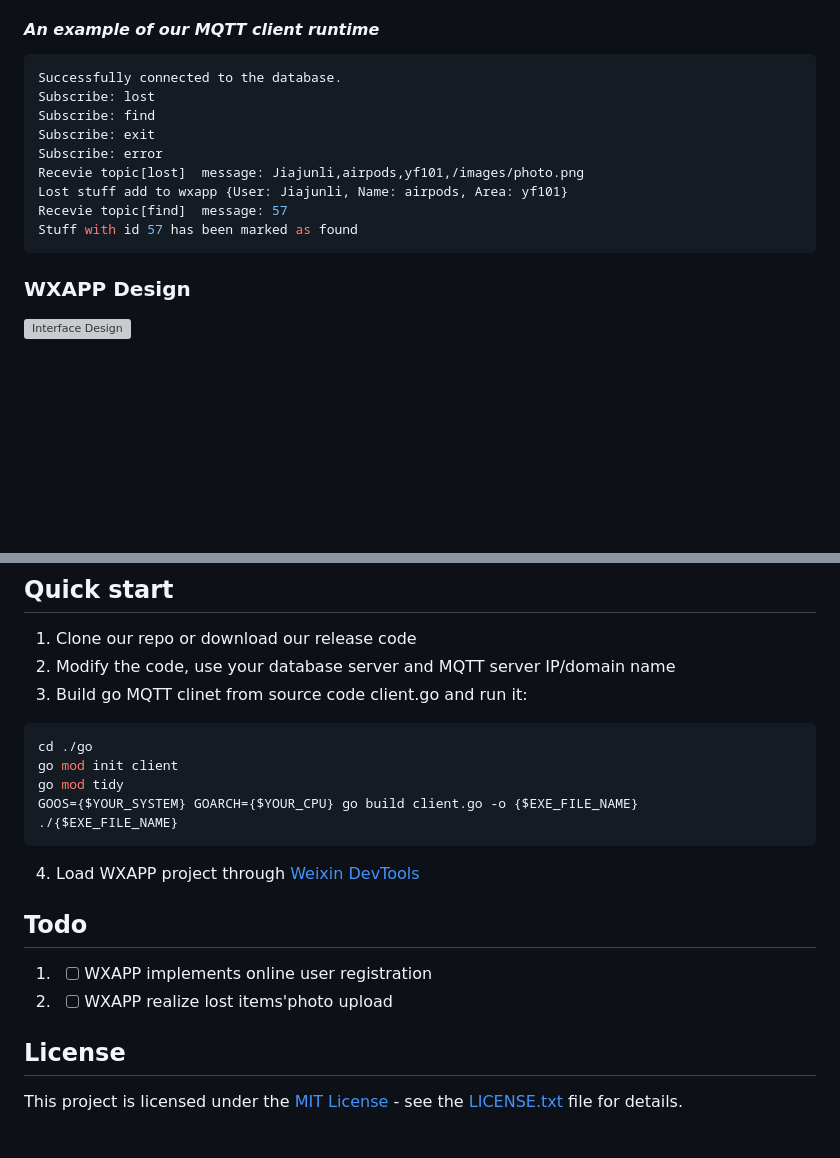
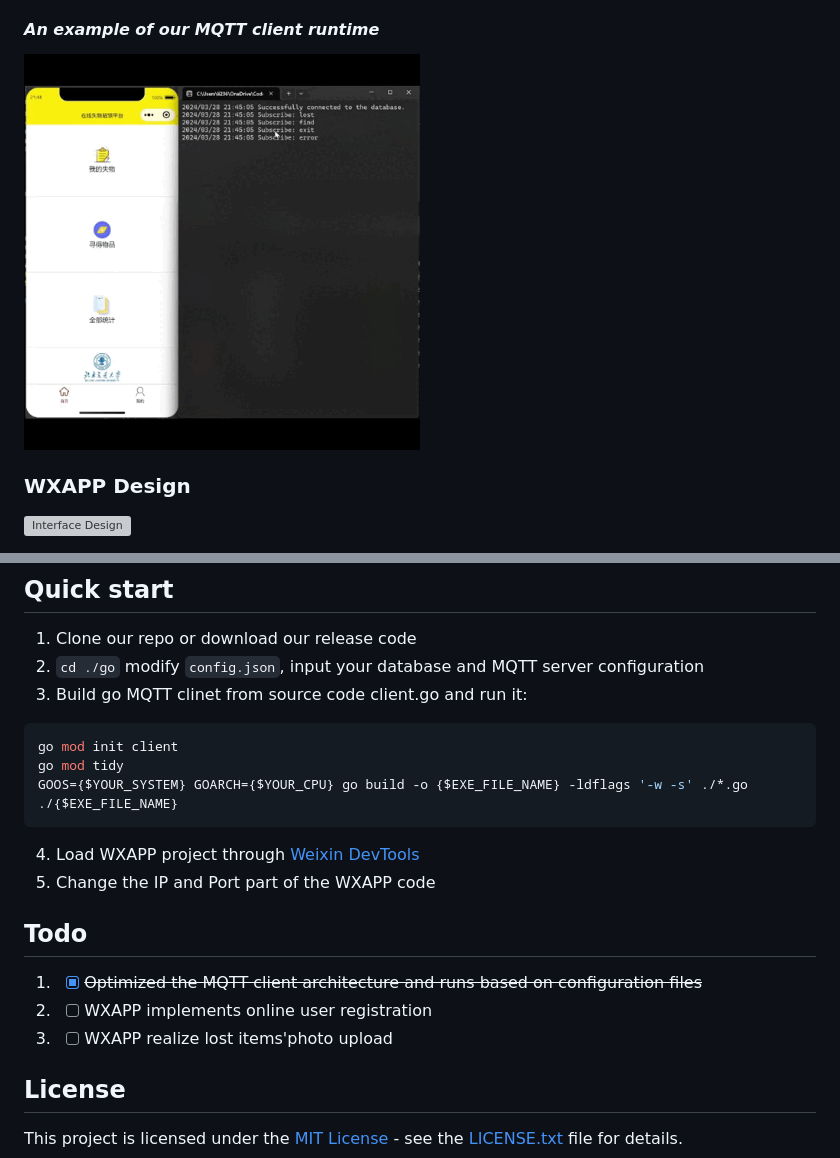
Before and after one commit to JJLi0427/MQTT_LostFind_WXAPP, a Markdown page: README.md, 2 parts joined by grey strips. Drawn GitHub-style; pictures changed too: display/mqttclient.gif (added); blank space fills up the shorter version; grey boxes are pictures that could not be loaded.

Commit message:
change go client structure

````diff
--- a/README.md
+++ b/README.md
@@ -67,17 +67,7 @@ In this project, we adopt a front-end and back-end separation approach. The fron
 ### MQTT Communication
 In the Internet of Things communication, MQTT is the first choice of most people, this protocol adopts a publish/subscribe model, only subscribed to a specific topic can receive a specific message, all communication is based on the MQTT server to do the relay, which improves the security and transmission efficiency. Based on this, we develop a communication client between the Lost and Found Mini Program and the back-end database, receive the subscribed messages and then operate the database, so that we can ensure the security of information release and the efficiency of communication on campus.
 #### *An example of our MQTT client runtime*
-```shell
-Successfully connected to the database.
-Subscribe: lost
-Subscribe: find
-Subscribe: exit
-Subscribe: error
-Recevie topic[lost]  message: Jiajunli,airpods,yf101,/images/photo.png
-Lost stuff add to wxapp {User: Jiajunli, Name: airpods, Area: yf101}
-Recevie topic[find]  message: 57
-Stuff with id 57 has been marked as found
-```
+<img src="./display/mqttclient.gif" width="50%">
 
 ### WXAPP Design
 ![Interface Design](./display/wxappdesign.jpg)
@@ -125,19 +115,20 @@ Stuff with id 57 has been marked as found
 
 ## Quick start
 1. Clone our repo or download our release code
-2. Modify the code, use your database server and MQTT server IP/domain name
+2. `cd ./go` modify `config.json`, input your database and MQTT server configuration
 3. Build go MQTT clinet from source code client.go and run it:
 ```shell
-cd ./go
 go mod init client
 go mod tidy
-GOOS={$YOUR_SYSTEM} GOARCH={$YOUR_CPU} go build client.go -o {$EXE_FILE_NAME}
+GOOS={$YOUR_SYSTEM} GOARCH={$YOUR_CPU} go build -o {$EXE_FILE_NAME} -ldflags '-w -s' ./*.go
 ./{$EXE_FILE_NAME}
 ```
 4. Load WXAPP project through [Weixin DevTools](https://developers.weixin.qq.com/miniprogram/dev/devtools/download.html)
+5. Change the IP and Port part of the WXAPP code
 ## Todo
-1. -[ ] WXAPP implements online user registration
-2. -[ ] WXAPP realize lost items'photo upload
+1. -[x] ~~Optimized the MQTT client architecture and runs based on configuration files~~
+2. -[ ] WXAPP implements online user registration
+3. -[ ] WXAPP realize lost items'photo upload
 
 ## License
 This project is licensed under the [MIT License](https://opensource.org/license/MIT) - see the [LICENSE.txt](https://github.com/JJLi0427/MQTT_LostFind_wxapp/blob/main/LICENSE.txt) file for details.
````
Also changed, not shown: 7 other files.
